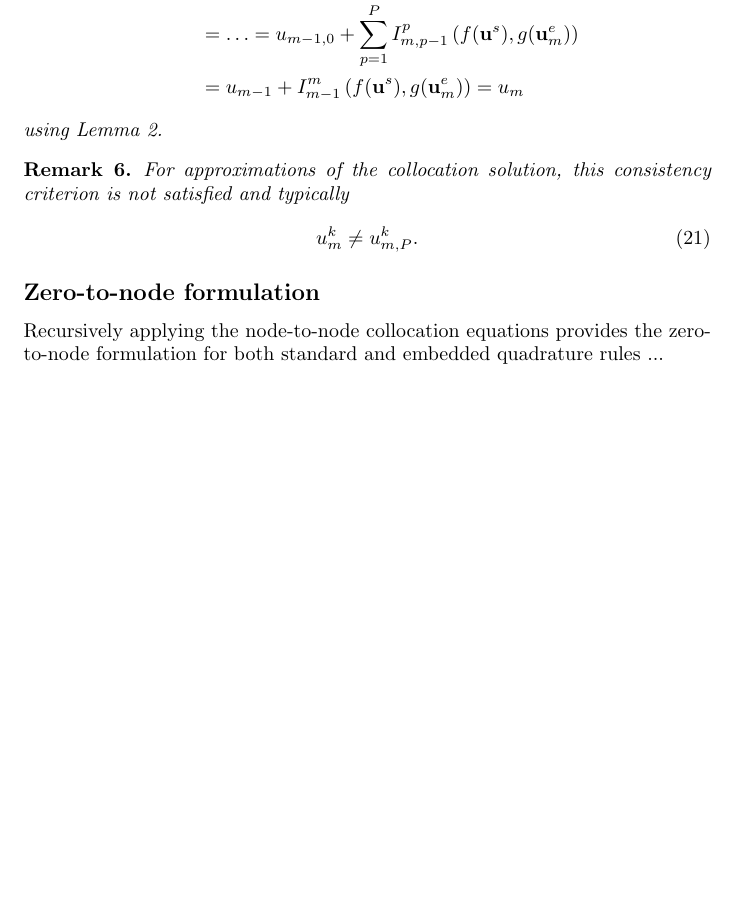
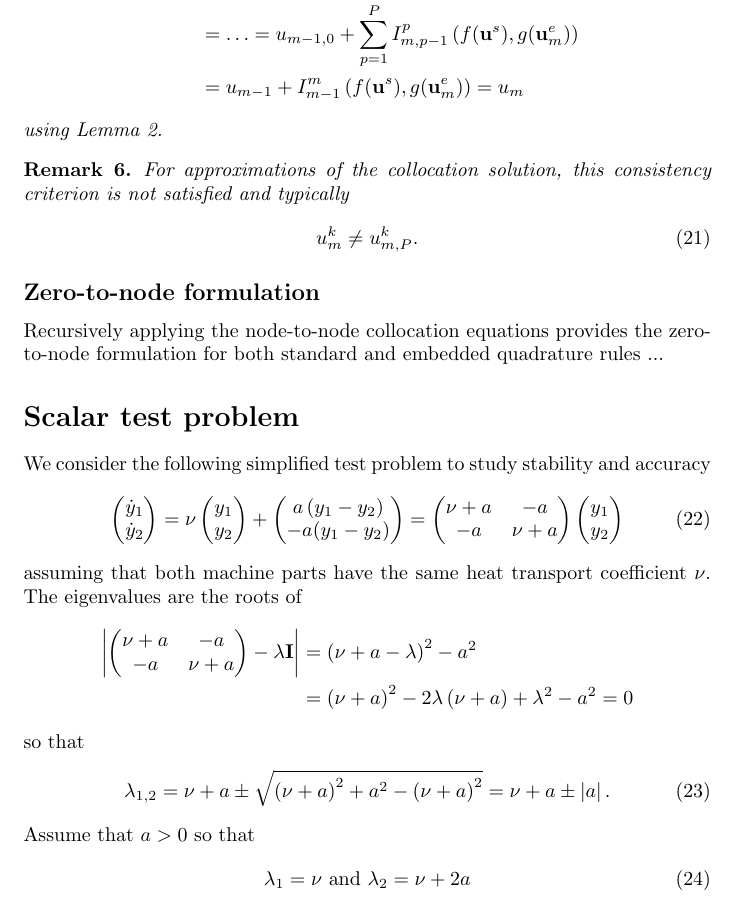
Before and after one commit to ANaumann85/movingHeatSDC, a LaTeX document (docu.tex): part of page 5 of 5, cut so that both start at the same text, the shorter picture padded with empty space. Compiled offline with pdfLaTeX.

Commit message:
added brief description of scalar test problem to be used as model

```diff
--- a/docu.tex
+++ b/docu.tex
@@ -237,4 +237,25 @@ For approximations of the collocation solution, this consistency criterion is no
 \subsection*{Zero-to-node formulation}
 Recursively applying the node-to-node collocation equations provides the zero-to-node formulation for both standard and embedded quadrature rules
 ...
+
+\section*{Scalar test problem}
+We consider the following simplified test problem to study stability and accuracy
+\begin{equation}
+	\begin{pmatrix} \dot{y}_1 \\ \dot{y}_2 \end{pmatrix} = \nu \begin{pmatrix} y_1 \\ y_2 \end{pmatrix} + \begin{pmatrix} a \left( y_1 - y_2 \right) \\ -a (y_1 - y_2) \end{pmatrix}
+		= \begin{pmatrix}  \nu + a & -a \\ -a & \nu  +a \end{pmatrix} \begin{pmatrix} y_1 \\ y_2 \end{pmatrix}
+\end{equation}
+assuming that both machine parts have the same heat transport coefficient $\nu$.
+The eigenvalues are the roots of
+\begin{align*}
+	\left| \begin{pmatrix}  \nu + a & -a \\ -a & \nu  +a \end{pmatrix} - \lambda \ve{I} \right| &= \left( \nu + a - \lambda \right)^2 - a^2 \\
+	&= \left( \nu + a \right)^2 - 2 \lambda \left( \nu + a \right) + \lambda^2 - a^2 = 0
+\end{align*}
+so that
+\begin{equation}
+	\lambda_{1,2} = \nu + a \pm \sqrt{ \left(\nu+a\right)^2 + a^2 - \left( \nu + a \right)^2 } = \nu + a \pm \left| a \right|.
+\end{equation}
+Assume that $a > 0$ so that
+\begin{equation}
+	\lambda_1 = \nu \ \text{and} \ \lambda_2 = \nu + 2 a
+\end{equation}
 \end{document}
```
